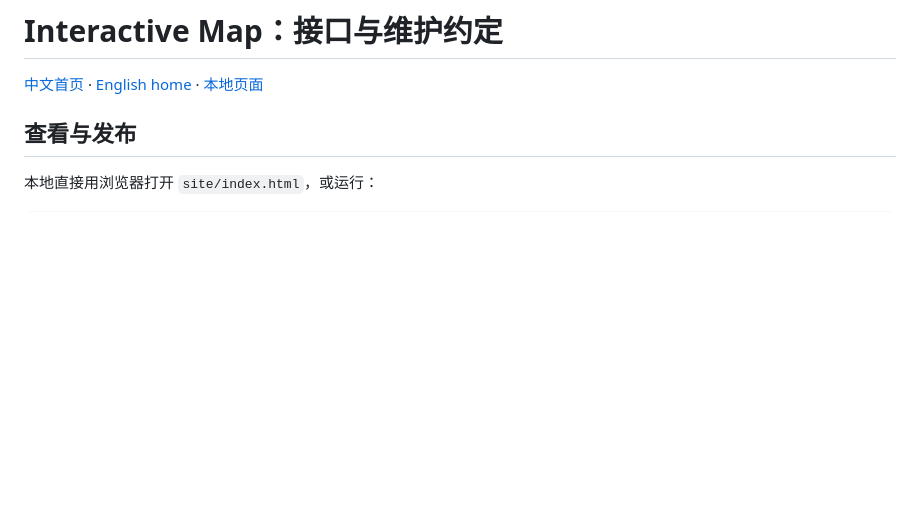
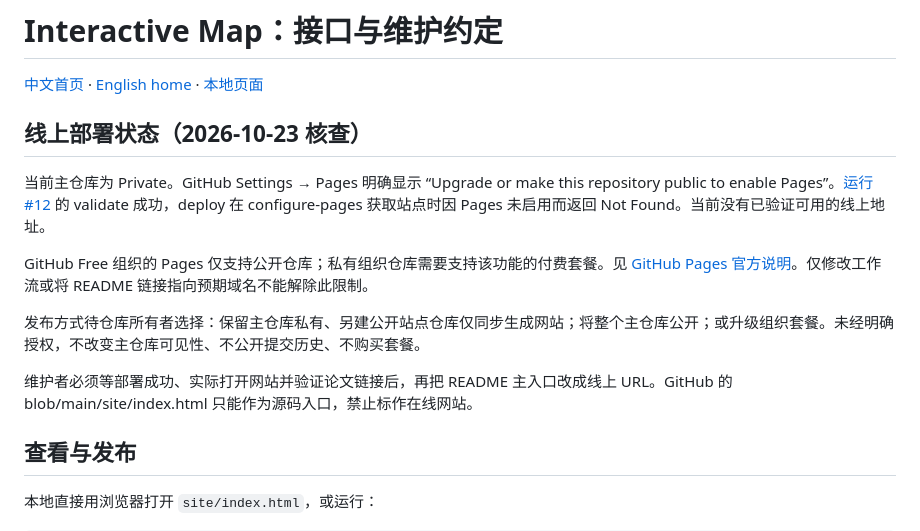
Before and after one commit to ZGCA-HMI-Lab/Embodied-Agent-Research-Map, a Markdown page: docs/interactive-map.md, the part around the change. Rendered like a GitHub page; blank space fills up the shorter version.

```diff
--- a/docs/interactive-map.md
+++ b/docs/interactive-map.md
@@ -1,6 +1,16 @@
 # Interactive Map：接口与维护约定
 
 [中文首页](../README_cn.md) · [English home](../README.md) · [本地页面](../site/index.html)
+
+## 线上部署状态（2026-10-23 核查）
+
+当前主仓库为 Private。GitHub Settings → Pages 明确显示 “Upgrade or make this repository public to enable Pages”。[运行 #12](https://github.com/ZGCA-HMI-Lab/Embodied-Agent-Research-Map/actions/runs/39953592587) 的 validate 成功，deploy 在 configure-pages 获取站点时因 Pages 未启用而返回 Not Found。当前没有已验证可用的线上地址。
+
+GitHub Free 组织的 Pages 仅支持公开仓库；私有组织仓库需要支持该功能的付费套餐。见 [GitHub Pages 官方说明](https://docs.github.com/en/pages/getting-started-with-github-pages/what-is-github-pages)。仅修改工作流或将 README 链接指向预期域名不能解除此限制。
+
+发布方式待仓库所有者选择：保留主仓库私有、另建公开站点仓库仅同步生成网站；将整个主仓库公开；或升级组织套餐。未经明确授权，不改变主仓库可见性、不公开提交历史、不购买套餐。
+
+维护者必须等部署成功、实际打开网站并验证论文链接后，再把 README 主入口改成线上 URL。GitHub 的 blob/main/site/index.html 只能作为源码入口，禁止标作在线网站。
 
 ## 查看与发布
 
```
Also changed, not shown: README.md (+1 -1 lines), README_cn.md (+1 -1 lines).
